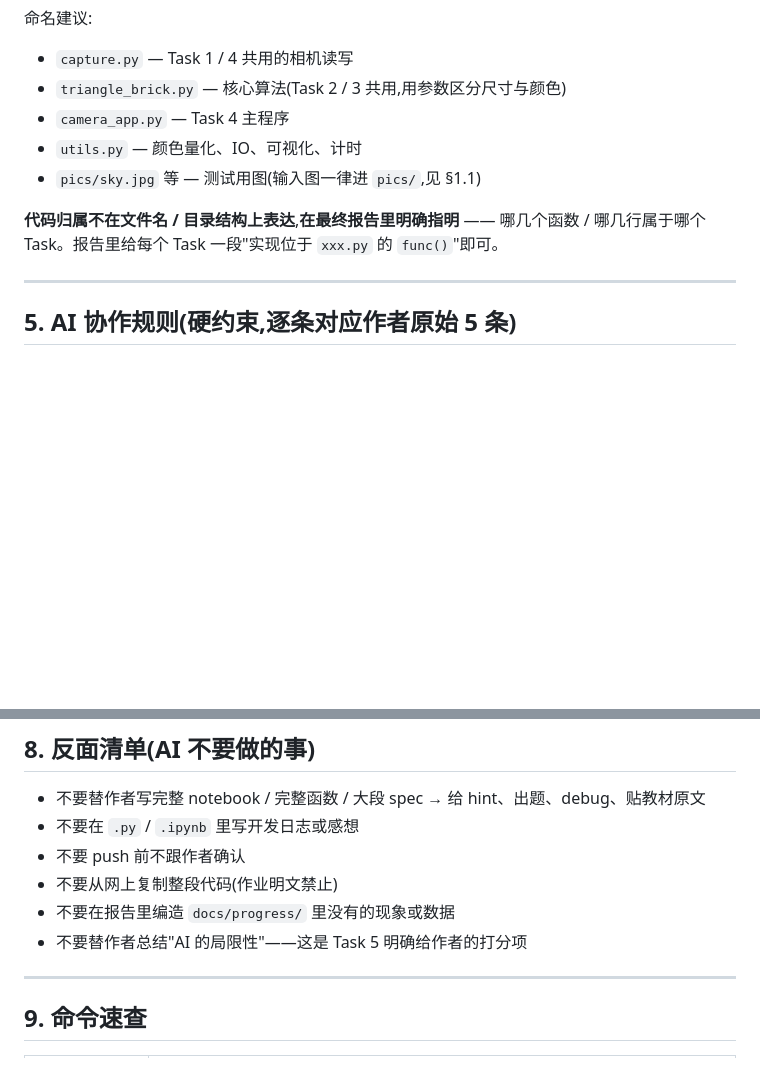
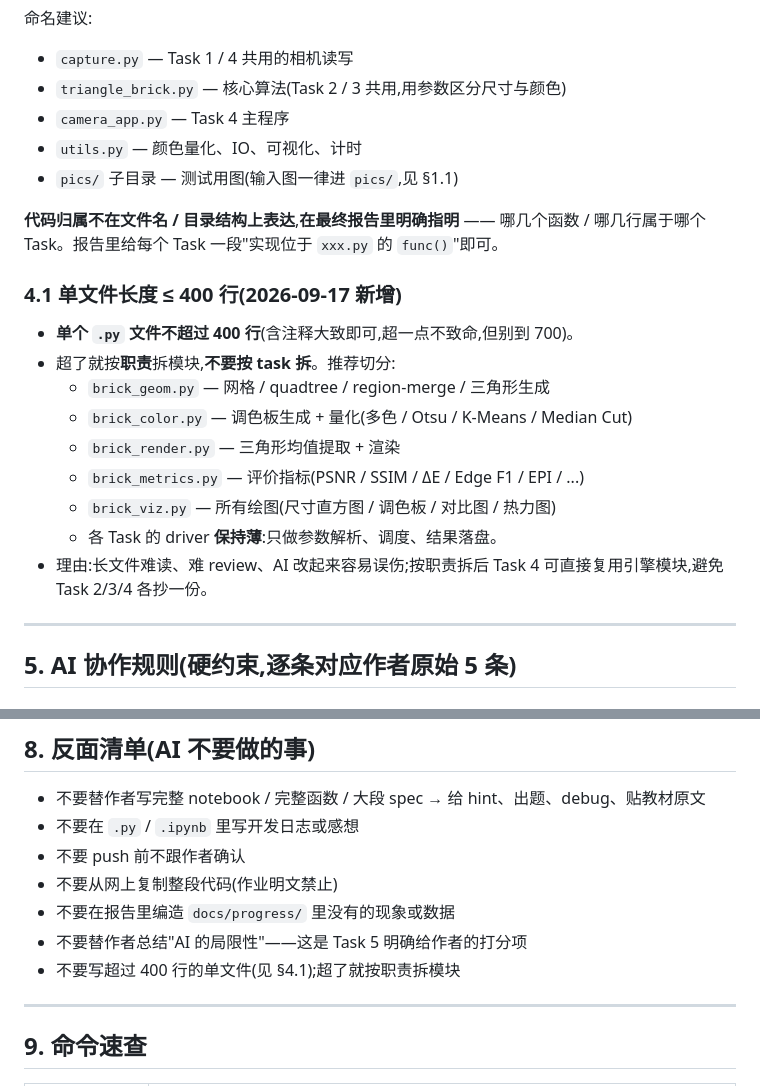
Before and after one commit to Retr0-rgb-lab/COMP4423_Assignment1, a Markdown page: AGENTS.md, 2 parts joined by grey strips. GitHub-like rendering; blank space fills up the shorter version.

Commit message:
docs(agents): add 400-line per-file limit rule + module-split guidance

```diff
--- a/AGENTS.md
+++ b/AGENTS.md
@@ -137,9 +137,21 @@ Assignment1/
 - `triangle_brick.py` — 核心算法(Task 2 / 3 共用,用参数区分尺寸与颜色)
 - `camera_app.py` — Task 4 主程序
 - `utils.py` — 颜色量化、IO、可视化、计时
-- `pics/sky.jpg` 等 — 测试用图(输入图一律进 `pics/`,见 §1.1)
+- `pics/` 子目录 — 测试用图(输入图一律进 `pics/`,见 §1.1)
 
 **代码归属不在文件名 / 目录结构上表达**,**在最终报告里明确指明** —— 哪几个函数 / 哪几行属于哪个 Task。报告里给每个 Task 一段"实现位于 `xxx.py` 的 `func()`"即可。
+
+### 4.1 单文件长度 ≤ 400 行(2026-09-17 新增)
+
+- **单个 `.py` 文件不超过 400 行**(含注释大致即可,超一点不致命,但别到 700)。
+- 超了就按**职责**拆模块,**不要按 task 拆**。推荐切分:
+  - `brick_geom.py` — 网格 / quadtree / region-merge / 三角形生成
+  - `brick_color.py` — 调色板生成 + 量化(多色 / Otsu / K-Means / Median Cut)
+  - `brick_render.py` — 三角形均值提取 + 渲染
+  - `brick_metrics.py` — 评价指标(PSNR / SSIM / ΔE / Edge F1 / EPI / ...)
+  - `brick_viz.py` — 所有绘图(尺寸直方图 / 调色板 / 对比图 / 热力图)
+  - 各 Task 的 driver **保持薄**:只做参数解析、调度、结果落盘。
+- 理由:长文件难读、难 review、AI 改起来容易误伤;按职责拆后 Task 4 可直接复用引擎模块,避免 Task 2/3/4 各抄一份。
 
 ---
 
@@ -221,6 +233,7 @@ AI 改任何代码前,**先**用一两段话讲:
 - 不要从网上复制整段代码(作业明文禁止)
 - 不要在报告里编造 `docs/progress/` 里没有的现象或数据
 - 不要替作者总结"AI 的局限性"——这是 Task 5 明确给作者的打分项
+- 不要写超过 400 行的单文件(见 §4.1);超了就按职责拆模块
 
 ---
 
```
